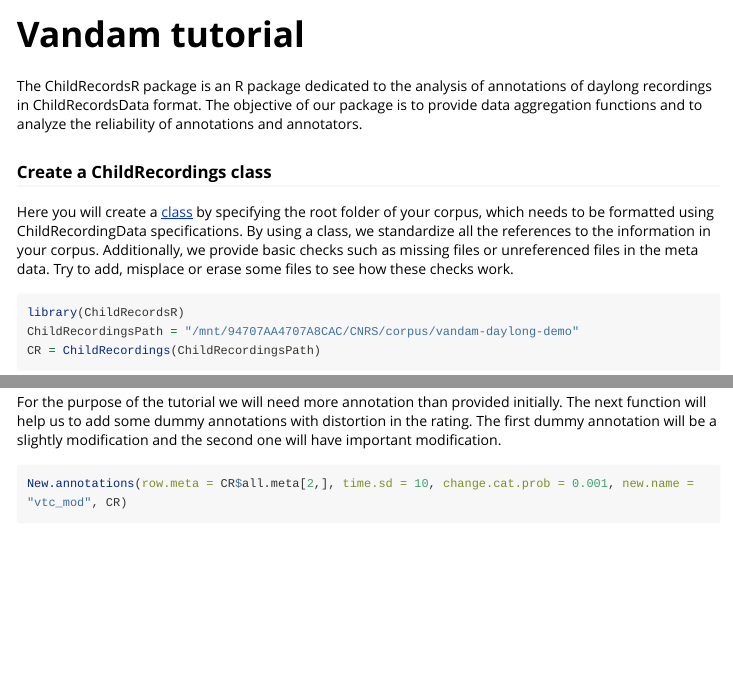
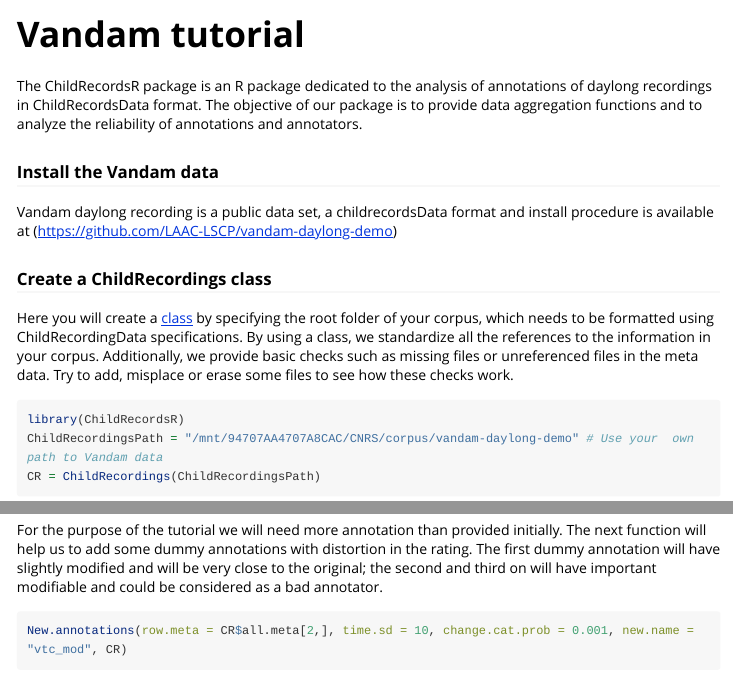
Before and after one commit to lucasgautheron/ChildRecordsR, an R Markdown document (vignettes/Vandam_tutorial.Rmd): the page in a window 1100 px wide, from its top, and a second part further down, joined at a grey line. Rendered offline with R 4.5, knitr and Pandoc, with nearby package versions; some code elsewhere in the file could not run offline; long lines of code are wrapped.

Commit message:
change doc

````diff
--- a/vignettes/Vandam_tutorial.Rmd
+++ b/vignettes/Vandam_tutorial.Rmd
@@ -17,19 +17,24 @@ knitr::opts_chunk$set(
 
 The ChildRecordsR package is an R package dedicated to the analysis of annotations of daylong recordings in ChildRecordsData format. The objective of our package is to provide data aggregation functions and to analyze the reliability of annotations and annotators.
 
+### Install the Vandam data
+
+Vandam daylong recording is a public data set, a childrecordsData format and install procedure is available at (https://github.com/LAAC-LSCP/vandam-daylong-demo)
+
+
 ### Create a ChildRecordings class
 
 Here you will create a [class](https://www.datacamp.com/community/tutorials/r-objects-and-classes) by specifying the root folder of your corpus, which needs to be formatted using ChildRecordingData specifications. By using a class, we standardize all the references to the information in your corpus. Additionally, we provide basic checks such as missing files or unreferenced files in the meta data. Try to add, misplace or erase some files to see how these checks work.
 
 ```{r setup}
 library(ChildRecordsR)
-ChildRecordingsPath = "/mnt/94707AA4707A8CAC/CNRS/corpus/vandam-daylong-demo"
+ChildRecordingsPath = "/mnt/94707AA4707A8CAC/CNRS/corpus/vandam-daylong-demo" # Use your  own path to Vandam data
 CR = ChildRecordings(ChildRecordingsPath)
 ```
 
 All functions are based on the class (i.e., `CR` in our example above) to avoid problems of reference, since the class is always set up in the same way.
 
-For the purpose of the tutorial we will need more annotation than provided initially. The next function will help us to add some dummy annotations with distortion in the rating. The first dummy annotation will be a slightly modification and the second one will have important modification.
+For the purpose of the tutorial we will need more annotation than provided initially. The next function will help us to add some dummy annotations with distortion in the rating. The first dummy annotation will have slightly modified and will be very close to the original; the second and third on  will have important modifiable and could be considered as a bad annotator.
 
 ```{r}
 New.annotations(row.meta = CR$all.meta[2,], time.sd = 10, change.cat.prob = 0.001, new.name = "vtc_mod", CR)
````
Also changed, not shown: R/find_rating_segment.R (+4 -1 lines), README.md, vignettes/Vandam_tutorial.Rmd (1 more changed lines).
